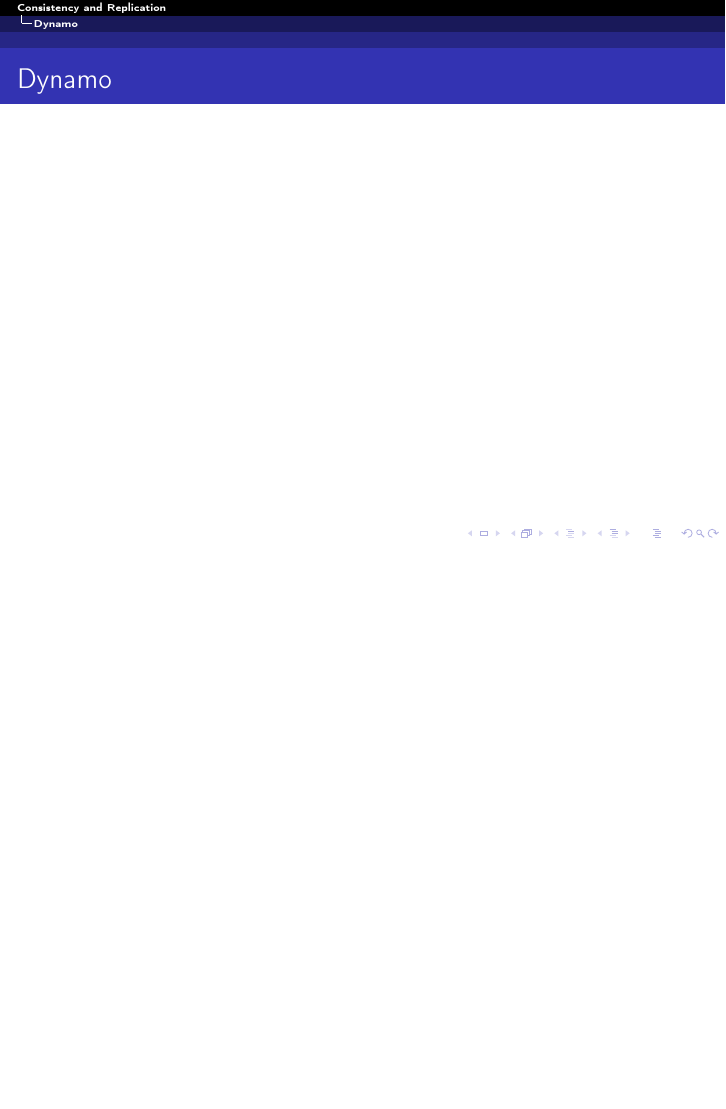
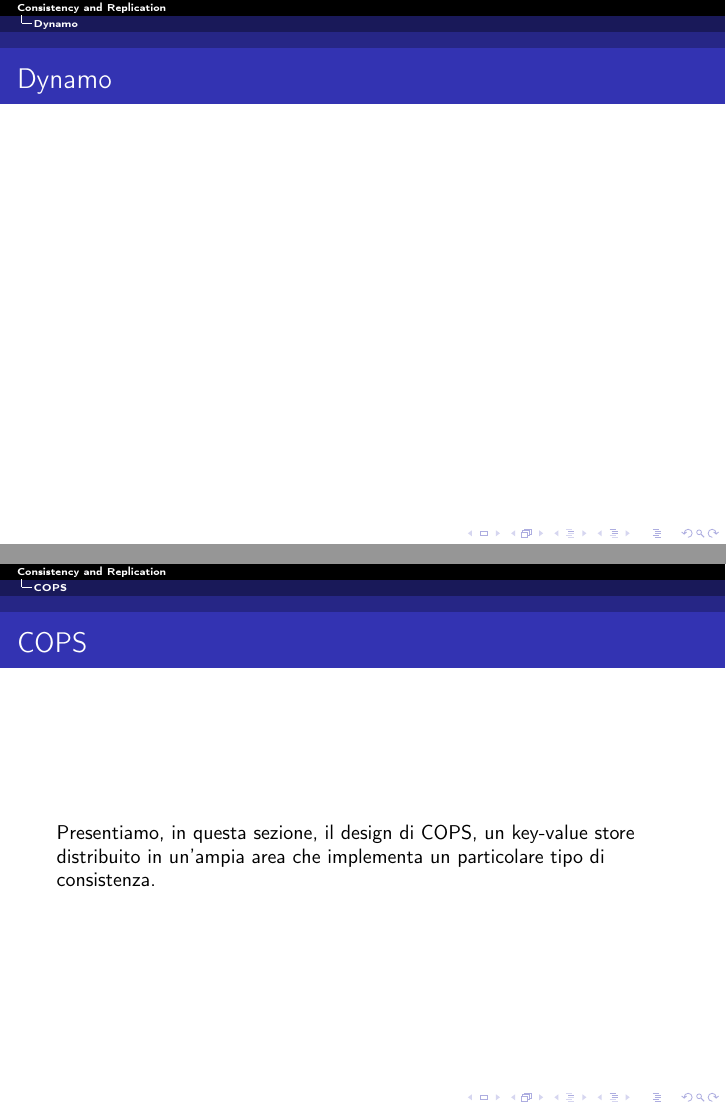
Before and after one commit to bartlombardi/consistency-replication-sm1516, LaTeX slides (main.tex, which reads COPS/cops.tex): page 2 of 15 before the commit and pages 2 and 3 of 16 after it, the two joined at a grey line, the shorter picture padded with empty space. Compiled offline with pdfLaTeX.

Commit message:
Leggere modifiche.

```diff
--- a/COPS/cops.tex
+++ b/COPS/cops.tex
@@ -1,4 +1,10 @@
 \section{COPS}
+\begin{frame}
+\frametitle{COPS}
+Presentiamo, in questa sezione, il design di COPS, un key-value store
+distribuito in un'ampia area che implementa un particolare tipo di consistenza.
+\end{frame}
+
 \begin{frame}
 \frametitle{Sistema ALPS}
 	\begin{definizione}
```
